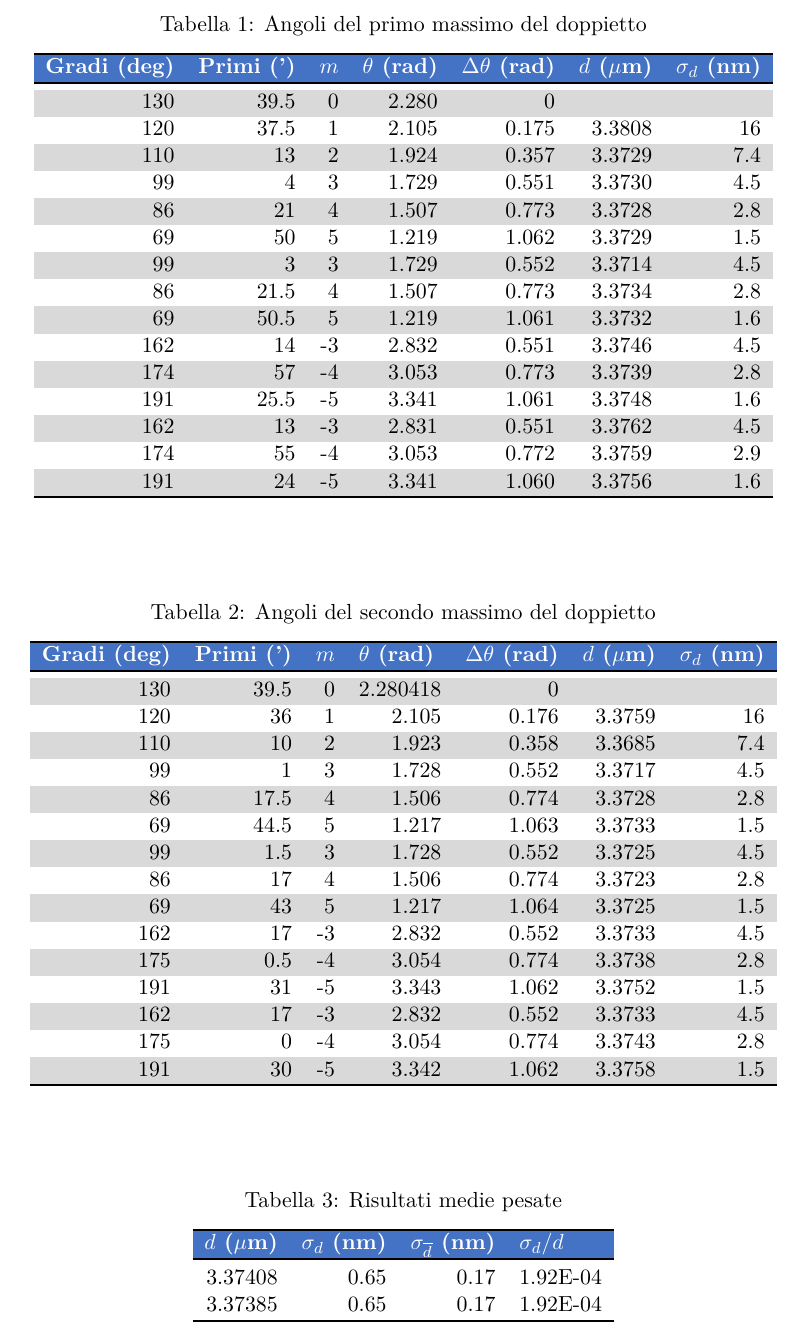
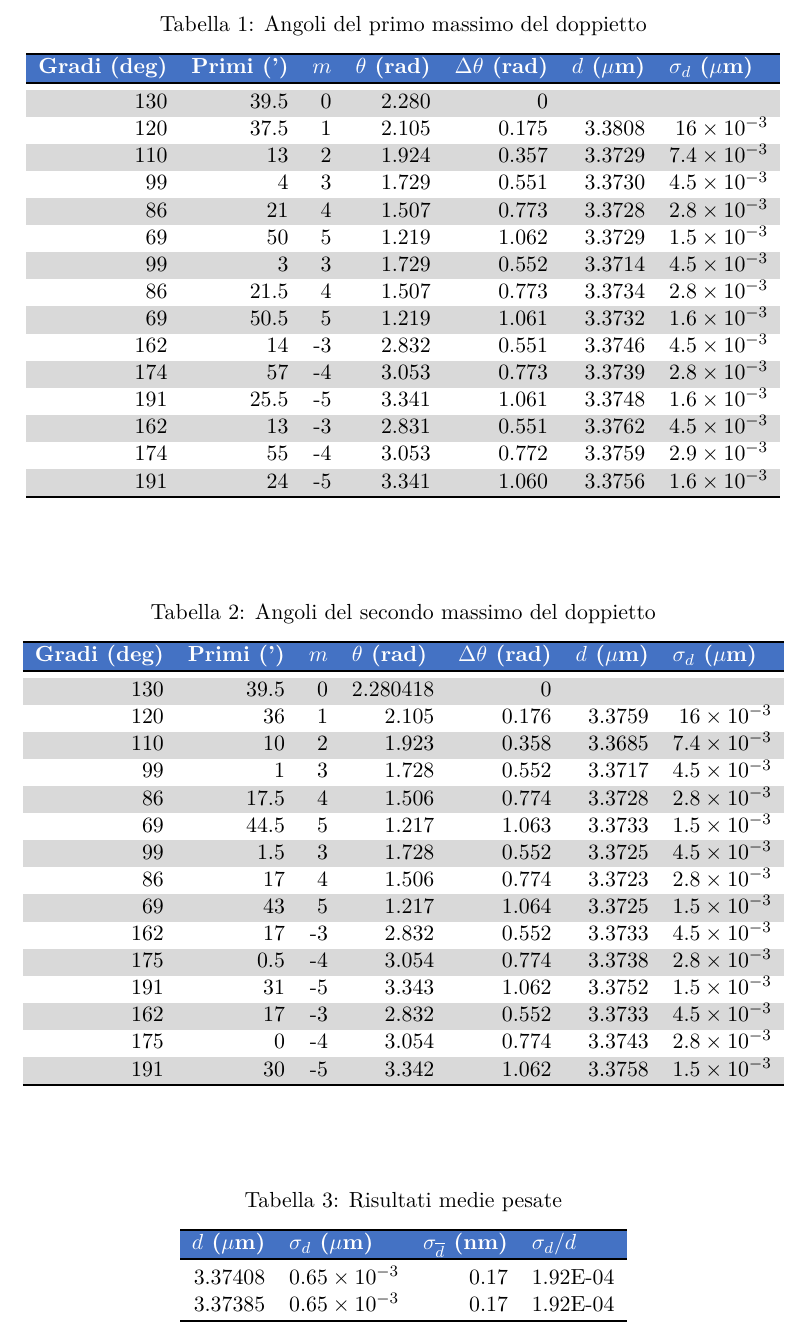
Before and after one commit to davep96/Reticolo-prisma, a LaTeX paper (Reticolo/relazione/Style 2/Code/reticolo.tex): part of page 6 of 10, cut so that both start at the same text. Compiled offline with pdfLaTeX; the source files are stored in an older character set and shown here as Unicode.

Commit message:
Ho finito. Se avete qualche problema a questo punto risolvetevelo voi.

```diff
--- a/Reticolo/relazione/Style 2/Code/reticolo.tex
+++ b/Reticolo/relazione/Style 2/Code/reticolo.tex
@@ -154,23 +154,23 @@ corrispondenti a due righe gialle distinte ma molto vicine nello spettro. Risolv
 			\medskip
 			\begin{tabular}{rrrrrrr}
 				\bottomrule
-				\rowcolor[rgb]{ .267,  .447,  .769} \multicolumn{1}{l}{\textcolor[rgb]{ 1,  1,  1}{\textbf{Gradi (deg)}}} & \multicolumn{1}{l}{\textcolor[rgb]{ 1,  1,  1}{\textbf{Primi (')}}} & \multicolumn{1}{l}{\textcolor[rgb]{ 1,  1,  1}{\textbf{$m$}}} & \multicolumn{1}{l}{\textcolor[rgb]{ 1,  1,  1}{\textbf{$\theta$ (rad)}}} & \multicolumn{1}{l}{\textcolor[rgb]{ 1,  1,  1}{\textbf{$\Delta \theta$ (rad)}}} & \multicolumn{1}{l}{\textcolor[rgb]{ 1,  1,  1}{\textbf{$d$ ($ \mu $m)}}} & \multicolumn{1}{l}{\textcolor[rgb]{ 1,  1,  1}{\textbf{$\sigma _d$ (nm)}}} \\
+				\rowcolor[rgb]{ .267,  .447,  .769} \multicolumn{1}{l}{\textcolor[rgb]{ 1,  1,  1}{\textbf{Gradi (deg)}}} & \multicolumn{1}{l}{\textcolor[rgb]{ 1,  1,  1}{\textbf{Primi (')}}} & \multicolumn{1}{l}{\textcolor[rgb]{ 1,  1,  1}{\textbf{$m$}}} & \multicolumn{1}{l}{\textcolor[rgb]{ 1,  1,  1}{\textbf{$\theta$ (rad)}}} & \multicolumn{1}{l}{\textcolor[rgb]{ 1,  1,  1}{\textbf{$\Delta \theta$ (rad)}}} & \multicolumn{1}{l}{\textcolor[rgb]{ 1,  1,  1}{\textbf{$d$ ($ \mu $m)}}} & \multicolumn{1}{l}{\textcolor[rgb]{ 1,  1,  1}{\textbf{$\sigma _d$ ($ \mu $m)}}} \\
 				\toprule
 				\rowcolor[rgb]{ .851,  .851,  .851} 130   & 39.5  & 0     & 2.280 & 0     &       &  \\
-				120   & 37.5  & 1     & 2.105 & 0.175 & 3.3808 & 16 \\
-				\rowcolor[rgb]{ .851,  .851,  .851} 110   & 13    & 2     & 1.924 & 0.357 & 3.3729 & 7.4 \\
-				99    & 4     & 3     & 1.729 & 0.551 & 3.3730 & 4.5 \\
-				\rowcolor[rgb]{ .851,  .851,  .851} 86    & 21    & 4     & 1.507 & 0.773 & 3.3728 & 2.8 \\
-				69    & 50    & 5     & 1.219 & 1.062 & 3.3729 & 1.5 \\
-				\rowcolor[rgb]{ .851,  .851,  .851} 99    & 3     & 3     & 1.729 & 0.552 & 3.3714 & 4.5 \\
-				86    & 21.5  & 4     & 1.507 & 0.773 & 3.3734 & 2.8 \\
-				\rowcolor[rgb]{ .851,  .851,  .851} 69    & 50.5  & 5     & 1.219 & 1.061 & 3.3732 & 1.6 \\
-				162   & 14    & -3    & 2.832 & 0.551 & 3.3746 & 4.5 \\
-				\rowcolor[rgb]{ .851,  .851,  .851} 174   & 57    & -4    & 3.053 & 0.773 & 3.3739 & 2.8 \\
-				191   & 25.5  & -5    & 3.341 & 1.061 & 3.3748 & 1.6 \\
-				\rowcolor[rgb]{ .851,  .851,  .851} 162   & 13    & -3    & 2.831 & 0.551 & 3.3762 & 4.5 \\
-				174   & 55    & -4    & 3.053 & 0.772 & 3.3759 & 2.9 \\
-				\rowcolor[rgb]{ .851,  .851,  .851} 191   & 24    & -5    & 3.341 & 1.060 & 3.3756 & 1.6 \\
+				120   & 37.5  & 1     & 2.105 & 0.175 & 3.3808 & \num{16e-3} \\
+				\rowcolor[rgb]{ .851,  .851,  .851} 110   & 13    & 2     & 1.924 & 0.357 & 3.3729 & \num{7.4e-3} \\
+				99    & 4     & 3     & 1.729 & 0.551 & 3.3730 & \num{4.5e-3} \\
+				\rowcolor[rgb]{ .851,  .851,  .851} 86    & 21    & 4     & 1.507 & 0.773 & 3.3728 & \num{2.8e-3} \\
+				69    & 50    & 5     & 1.219 & 1.062 & 3.3729 & \num{1.5e-3} \\
+				\rowcolor[rgb]{ .851,  .851,  .851} 99    & 3     & 3     & 1.729 & 0.552 & 3.3714 & \num{4.5e-3} \\
+				86    & 21.5  & 4     & 1.507 & 0.773 & 3.3734 & \num{2.8e-3} \\
+				\rowcolor[rgb]{ .851,  .851,  .851} 69    & 50.5  & 5     & 1.219 & 1.061 & 3.3732 & \num{1.6e-3} \\
+				162   & 14    & -3    & 2.832 & 0.551 & 3.3746 & \num{4.5e-3} \\
+				\rowcolor[rgb]{ .851,  .851,  .851} 174   & 57    & -4    & 3.053 & 0.773 & 3.3739 & \num{2.8e-3} \\
+				191   & 25.5  & -5    & 3.341 & 1.061 & 3.3748 & \num{1.6e-3} \\
+				\rowcolor[rgb]{ .851,  .851,  .851} 162   & 13    & -3    & 2.831 & 0.551 & 3.3762 & \num{4.5e-3} \\
+				174   & 55    & -4    & 3.053 & 0.772 & 3.3759 & \num{2.9e-3} \\
+				\rowcolor[rgb]{ .851,  .851,  .851} 191   & 24    & -5    & 3.341 & 1.060 & 3.3756 & \num{1.6e-3} \\
 				\toprule
 			\end{tabular}%
 			\label{tab1}%
@@ -184,23 +184,23 @@ corrispondenti a due righe gialle distinte ma molto vicine nello spettro. Risolv
 			\medskip
 			\begin{tabular}{rrrrrrr}
 				\bottomrule
-				\rowcolor[rgb]{ .267,  .447,  .769} \multicolumn{1}{l}{\textcolor[rgb]{ 1,  1,  1}{\textbf{Gradi (deg)}}} & \multicolumn{1}{l}{\textcolor[rgb]{ 1,  1,  1}{\textbf{Primi (')}}} & \multicolumn{1}{l}{\textcolor[rgb]{ 1,  1,  1}{\textbf{$m$}}} & \multicolumn{1}{l}{\textcolor[rgb]{ 1,  1,  1}{\textbf{$\theta$ (rad)}}} & \multicolumn{1}{l}{\textcolor[rgb]{ 1,  1,  1}{\textbf{$\Delta \theta$ (rad)}}} & \multicolumn{1}{l}{\textcolor[rgb]{ 1,  1,  1}{\textbf{$d$ ($ \mu $m)}}} & \multicolumn{1}{l}{\textcolor[rgb]{ 1,  1,  1}{\textbf{$\sigma _d$ (nm)}}} \\
+				\rowcolor[rgb]{ .267,  .447,  .769} \multicolumn{1}{l}{\textcolor[rgb]{ 1,  1,  1}{\textbf{Gradi (deg)}}} & \multicolumn{1}{l}{\textcolor[rgb]{ 1,  1,  1}{\textbf{Primi (')}}} & \multicolumn{1}{l}{\textcolor[rgb]{ 1,  1,  1}{\textbf{$m$}}} & \multicolumn{1}{l}{\textcolor[rgb]{ 1,  1,  1}{\textbf{$\theta$ (rad)}}} & \multicolumn{1}{l}{\textcolor[rgb]{ 1,  1,  1}{\textbf{$\Delta \theta$ (rad)}}} & \multicolumn{1}{l}{\textcolor[rgb]{ 1,  1,  1}{\textbf{$d$ ($ \mu $m)}}} & \multicolumn{1}{l}{\textcolor[rgb]{ 1,  1,  1}{\textbf{$\sigma _d$ ($ \mu $m)}}} \\
 				\toprule
 				\rowcolor[rgb]{ .851,  .851,  .851} 130   & 39.5  & 0     & 2.280418 & 0     &       &  \\
-				120   & 36    & 1     & 2.105 & 0.176 & 3.3759 & 16 \\
-				\rowcolor[rgb]{ .851,  .851,  .851} 110   & 10    & 2     & 1.923 & 0.358 & 3.3685 & 7.4 \\
-				99    & 1     & 3     & 1.728 & 0.552 & 3.3717 & 4.5 \\
-				\rowcolor[rgb]{ .851,  .851,  .851} 86    & 17.5  & 4     & 1.506 & 0.774 & 3.3728 & 2.8\\
-				69    & 44.5  & 5     & 1.217 & 1.063 & 3.3733 & 1.5 \\
-				\rowcolor[rgb]{ .851,  .851,  .851} 99    & 1.5   & 3     & 1.728 & 0.552 & 3.3725 & 4.5 \\
-				86    & 17    & 4     & 1.506 & 0.774 & 3.3723 & 2.8 \\
-				\rowcolor[rgb]{ .851,  .851,  .851} 69    & 43    & 5     & 1.217 & 1.064 & 3.3725 & 1.5 \\
-				162   & 17    & -3    & 2.832 & 0.552 & 3.3733 & 4.5 \\
-				\rowcolor[rgb]{ .851,  .851,  .851} 175   & 0.5   & -4    & 3.054 & 0.774 & 3.3738 & 2.8 \\
-				191   & 31    & -5    & 3.343 & 1.062 & 3.3752 & 1.5 \\
-				\rowcolor[rgb]{ .851,  .851,  .851} 162   & 17    & -3    & 2.832 & 0.552 & 3.3733 & 4.5 \\
-				175   & 0     & -4    & 3.054 & 0.774 & 3.3743 & 2.8 \\
-				\rowcolor[rgb]{ .851,  .851,  .851} 191   & 30    & -5    & 3.342 & 1.062 & 3.3758 & 1.5 \\
+				120   & 36    & 1     & 2.105 & 0.176 & 3.3759 & \num{16e-3} \\
+				\rowcolor[rgb]{ .851,  .851,  .851} 110   & 10    & 2     & 1.923 & 0.358 & 3.3685 & \num{7.4e-3} \\
+				99    & 1     & 3     & 1.728 & 0.552 & 3.3717 & \num{4.5e-3} \\
+				\rowcolor[rgb]{ .851,  .851,  .851} 86    & 17.5  & 4     & 1.506 & 0.774 & 3.3728 & \num{2.8e-3}\\
+				69    & 44.5  & 5     & 1.217 & 1.063 & 3.3733 & \num{1.5e-3} \\
+				\rowcolor[rgb]{ .851,  .851,  .851} 99    & 1.5   & 3     & 1.728 & 0.552 & 3.3725 & \num{4.5e-3} \\
+				86    & 17    & 4     & 1.506 & 0.774 & 3.3723 & \num{2.8e-3} \\
+				\rowcolor[rgb]{ .851,  .851,  .851} 69    & 43    & 5     & 1.217 & 1.064 & 3.3725 & \num{1.5e-3} \\
+				162   & 17    & -3    & 2.832 & 0.552 & 3.3733 & \num{4.5e-3} \\
+				\rowcolor[rgb]{ .851,  .851,  .851} 175   & 0.5   & -4    & 3.054 & 0.774 & 3.3738 & \num{2.8e-3} \\
+				191   & 31    & -5    & 3.343 & 1.062 & 3.3752 & \num{1.5e-3} \\
+				\rowcolor[rgb]{ .851,  .851,  .851} 162   & 17    & -3    & 2.832 & 0.552 & 3.3733 & \num{4.5e-3} \\
+				175   & 0     & -4    & 3.054 & 0.774 & 3.3743 & \num{2.8e-3} \\
+				\rowcolor[rgb]{ .851,  .851,  .851} 191   & 30    & -5    & 3.342 & 1.062 & 3.3758 & \num{1.5e-3} \\
 				\toprule
 			\end{tabular}%
 			\label{tab2}%
@@ -214,10 +214,10 @@ corrispondenti a due righe gialle distinte ma molto vicine nello spettro. Risolv
 			\medskip
 			\begin{tabular}{rrrr}
 				\bottomrule
-				\rowcolor[rgb]{ .267,  .447,  .769} \multicolumn{1}{l}{\textcolor[rgb]{ 1,  1,  1}{\textbf{$d$ ($ \mu $m)}}} & \multicolumn{1}{l}{\textcolor[rgb]{ 1,  1,  1}{\textbf{$\sigma _d$ (nm)}}} & \multicolumn{1}{l}{\textcolor[rgb]{ 1,  1,  1}{\textbf{$\sigma _{\overline{d}}$ (nm)}}} & \multicolumn{1}{l}{\textcolor[rgb]{ 1,  1,  1}{\textbf{$\sigma _d / d$}}} \\
+				\rowcolor[rgb]{ .267,  .447,  .769} \multicolumn{1}{l}{\textcolor[rgb]{ 1,  1,  1}{\textbf{$d$ ($ \mu $m)}}} & \multicolumn{1}{l}{\textcolor[rgb]{ 1,  1,  1}{\textbf{$\sigma _d$ ($\mu$m)}}} & \multicolumn{1}{l}{\textcolor[rgb]{ 1,  1,  1}{\textbf{$\sigma _{\overline{d}}$ (nm)}}} & \multicolumn{1}{l}{\textcolor[rgb]{ 1,  1,  1}{\textbf{$\sigma _d / d$}}} \\
 				\toprule
-				3.37408 & 0.65 & 0.17 & 1.92E-04 \\
-				3.37385 & 0.65 & 0.17 & 1.92E-04 \\
+				3.37408 & \num{0.65e-3} & 0.17 & 1.92E-04 \\
+				3.37385 & \num{0.65e-3} & 0.17 & 1.92E-04 \\
 				\toprule
 			\end{tabular}%
 			\label{tab3}%
```
Also changed, not shown: Reticolo/relazione/Style 2/Code/reticolo.pdf (added), 3 other files.
